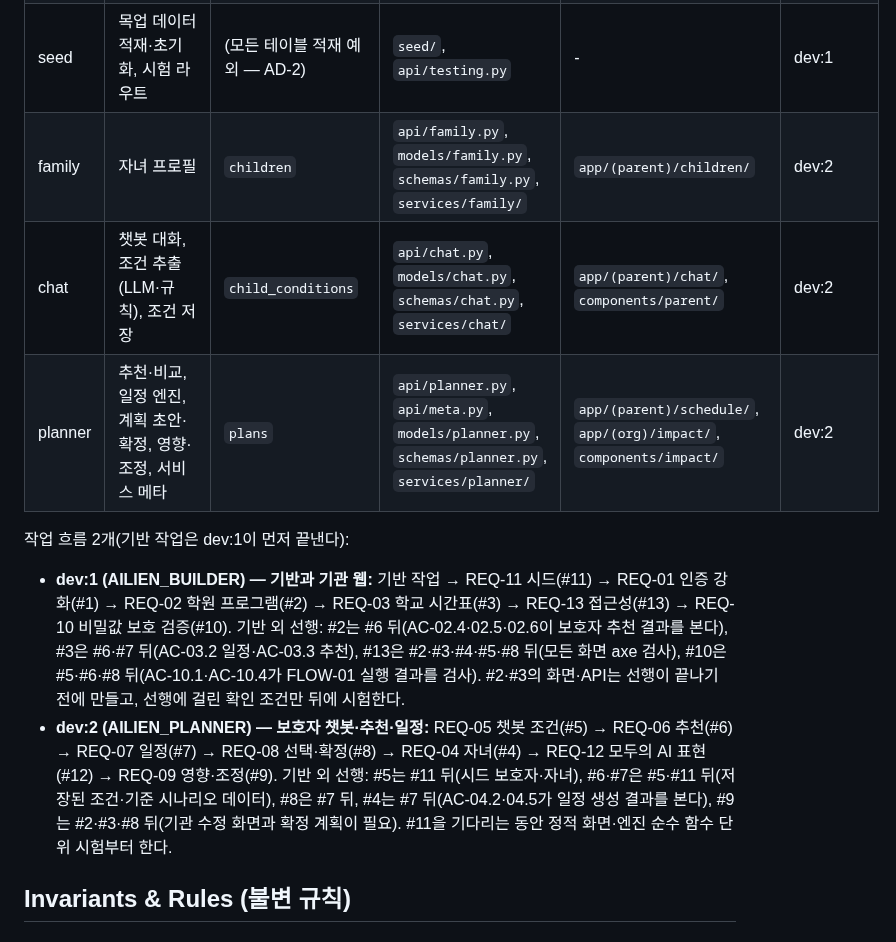
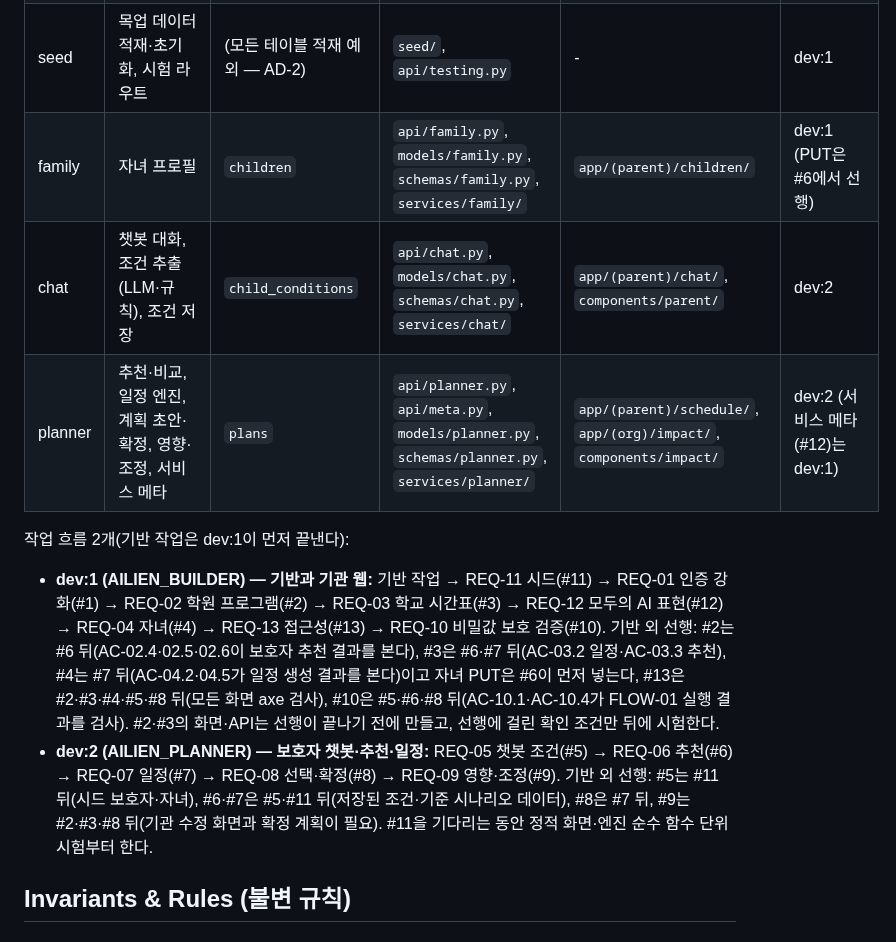
Before and after one commit to DaechulJung/EDUCONNECT, a Markdown page: docs/arch.md, the part around the change. Rendered like a GitHub page.

Commit message:
docs(arch): #12·#4를 dev:1로 분배 — 작업 흐름·family·planner 문장 (#12)
정대철_테스트 결정 BUZZ 04c89f41c5a1c5e507e10896d9e391305f69633c9c55d84aaef474e030c21c36
'#4는 #7 뒤' 유지, family PUT은 #6에서 선행. doc check 양식 일치, links problems 0

Co-Authored-By: Claude Opus 5.5 <noreply@anthropic.com>

```diff
--- a/docs/arch.md
+++ b/docs/arch.md
@@ -24,14 +24,14 @@ updated: 2026-10-10
 | catalog | 학원 프로그램, 학교 하교 시각·방과후 프로그램, 과목 목록 | `institutions`, `programs`, `school_timetables` | `api/catalog.py`, `models/catalog.py`, `schemas/catalog.py`, `services/catalog/` | `app/(org)/academy/`, `app/(org)/school/`, `components/org/` | dev:1 |
 | ai | Azure OpenAI 호출·대역·https 검사·마스킹 | - | `ai/*.py` | - | 기반 + dev:1(#10 검증) |
 | seed | 목업 데이터 적재·초기화, 시험 라우트 | (모든 테이블 적재 예외 — AD-2) | `seed/`, `api/testing.py` | - | dev:1 |
-| family | 자녀 프로필 | `children` | `api/family.py`, `models/family.py`, `schemas/family.py`, `services/family/` | `app/(parent)/children/` | dev:2 |
+| family | 자녀 프로필 | `children` | `api/family.py`, `models/family.py`, `schemas/family.py`, `services/family/` | `app/(parent)/children/` | dev:1 (PUT은 #6에서 선행) |
 | chat | 챗봇 대화, 조건 추출(LLM·규칙), 조건 저장 | `child_conditions` | `api/chat.py`, `models/chat.py`, `schemas/chat.py`, `services/chat/` | `app/(parent)/chat/`, `components/parent/` | dev:2 |
-| planner | 추천·비교, 일정 엔진, 계획 초안·확정, 영향·조정, 서비스 메타 | `plans` | `api/planner.py`, `api/meta.py`, `models/planner.py`, `schemas/planner.py`, `services/planner/` | `app/(parent)/schedule/`, `app/(org)/impact/`, `components/impact/` | dev:2 |
+| planner | 추천·비교, 일정 엔진, 계획 초안·확정, 영향·조정, 서비스 메타 | `plans` | `api/planner.py`, `api/meta.py`, `models/planner.py`, `schemas/planner.py`, `services/planner/` | `app/(parent)/schedule/`, `app/(org)/impact/`, `components/impact/` | dev:2 (서비스 메타(#12)는 dev:1) |
 
 작업 흐름 2개(기반 작업은 dev:1이 먼저 끝낸다):
 
-- **dev:1 (AILIEN_BUILDER) — 기반과 기관 웹:** 기반 작업 → REQ-11 시드(#11) → REQ-01 인증 강화(#1) → REQ-02 학원 프로그램(#2) → REQ-03 학교 시간표(#3) → REQ-13 접근성(#13) → REQ-10 비밀값 보호 검증(#10). 기반 외 선행: #2는 #6 뒤(AC-02.4·02.5·02.6이 보호자 추천 결과를 본다), #3은 #6·#7 뒤(AC-03.2 일정·AC-03.3 추천), #13은 #2·#3·#4·#5·#8 뒤(모든 화면 axe 검사), #10은 #5·#6·#8 뒤(AC-10.1·AC-10.4가 FLOW-01 실행 결과를 검사). #2·#3의 화면·API는 선행이 끝나기 전에 만들고, 선행에 걸린 확인 조건만 뒤에 시험한다.
-- **dev:2 (AILIEN_PLANNER) — 보호자 챗봇·추천·일정:** REQ-05 챗봇 조건(#5) → REQ-06 추천(#6) → REQ-07 일정(#7) → REQ-08 선택·확정(#8) → REQ-04 자녀(#4) → REQ-12 모두의 AI 표현(#12) → REQ-09 영향·조정(#9). 기반 외 선행: #5는 #11 뒤(시드 보호자·자녀), #6·#7은 #5·#11 뒤(저장된 조건·기준 시나리오 데이터), #8은 #7 뒤, #4는 #7 뒤(AC-04.2·04.5가 일정 생성 결과를 본다), #9는 #2·#3·#8 뒤(기관 수정 화면과 확정 계획이 필요). #11을 기다리는 동안 정적 화면·엔진 순수 함수 단위 시험부터 한다.
+- **dev:1 (AILIEN_BUILDER) — 기반과 기관 웹:** 기반 작업 → REQ-11 시드(#11) → REQ-01 인증 강화(#1) → REQ-02 학원 프로그램(#2) → REQ-03 학교 시간표(#3) → REQ-12 모두의 AI 표현(#12) → REQ-04 자녀(#4) → REQ-13 접근성(#13) → REQ-10 비밀값 보호 검증(#10). 기반 외 선행: #2는 #6 뒤(AC-02.4·02.5·02.6이 보호자 추천 결과를 본다), #3은 #6·#7 뒤(AC-03.2 일정·AC-03.3 추천), #4는 #7 뒤(AC-04.2·04.5가 일정 생성 결과를 본다)이고 자녀 PUT은 #6이 먼저 넣는다, #13은 #2·#3·#4·#5·#8 뒤(모든 화면 axe 검사), #10은 #5·#6·#8 뒤(AC-10.1·AC-10.4가 FLOW-01 실행 결과를 검사). #2·#3의 화면·API는 선행이 끝나기 전에 만들고, 선행에 걸린 확인 조건만 뒤에 시험한다.
+- **dev:2 (AILIEN_PLANNER) — 보호자 챗봇·추천·일정:** REQ-05 챗봇 조건(#5) → REQ-06 추천(#6) → REQ-07 일정(#7) → REQ-08 선택·확정(#8) → REQ-09 영향·조정(#9). 기반 외 선행: #5는 #11 뒤(시드 보호자·자녀), #6·#7은 #5·#11 뒤(저장된 조건·기준 시나리오 데이터), #8은 #7 뒤, #9는 #2·#3·#8 뒤(기관 수정 화면과 확정 계획이 필요). #11을 기다리는 동안 정적 화면·엔진 순수 함수 단위 시험부터 한다.
 
 ## Invariants & Rules (불변 규칙)
 
```
